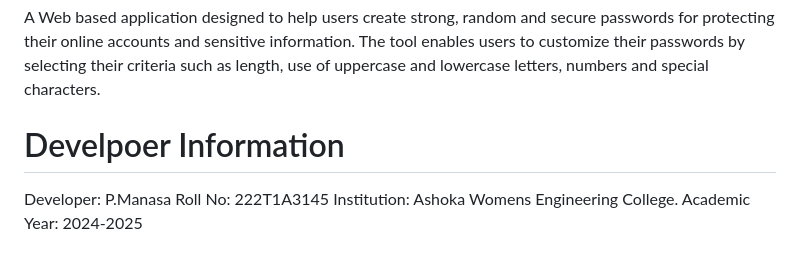
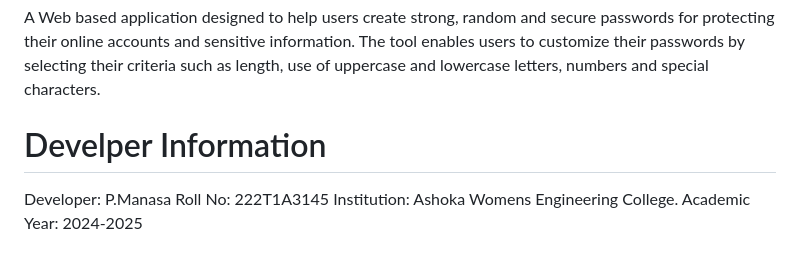
Before and after one commit to Manasa-8547/PASSWORD-GENERATOR, a Markdown page: README.md, the part around the change. Drawn GitHub-style.

```diff
--- a/README.md
+++ b/README.md
@@ -1,6 +1,6 @@
 # PASSWORD-GENERATOR
 A Web based application designed to help users create strong, random and secure passwords for protecting their online accounts and sensitive information. The tool enables users to customize their passwords by selecting their criteria such as length, use of uppercase and lowercase letters, numbers and special characters.
-# Develpoer Information
+# Develper Information
 Developer: P.Manasa
 Roll No: 222T1A3145
 Institution: Ashoka Womens Engineering College.
```
